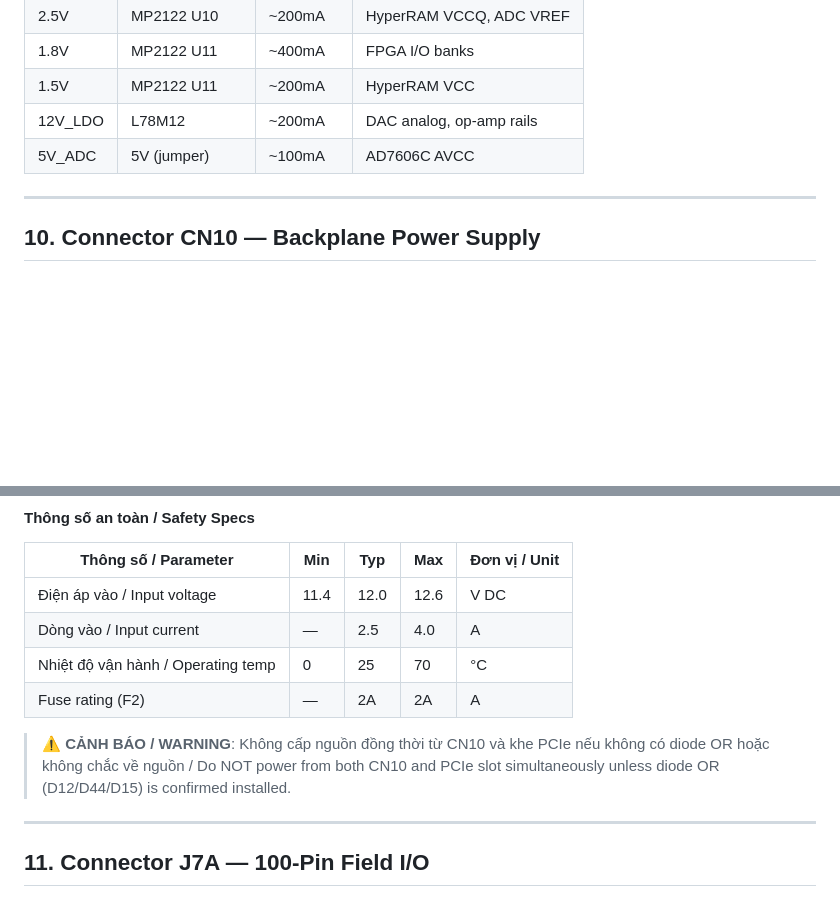
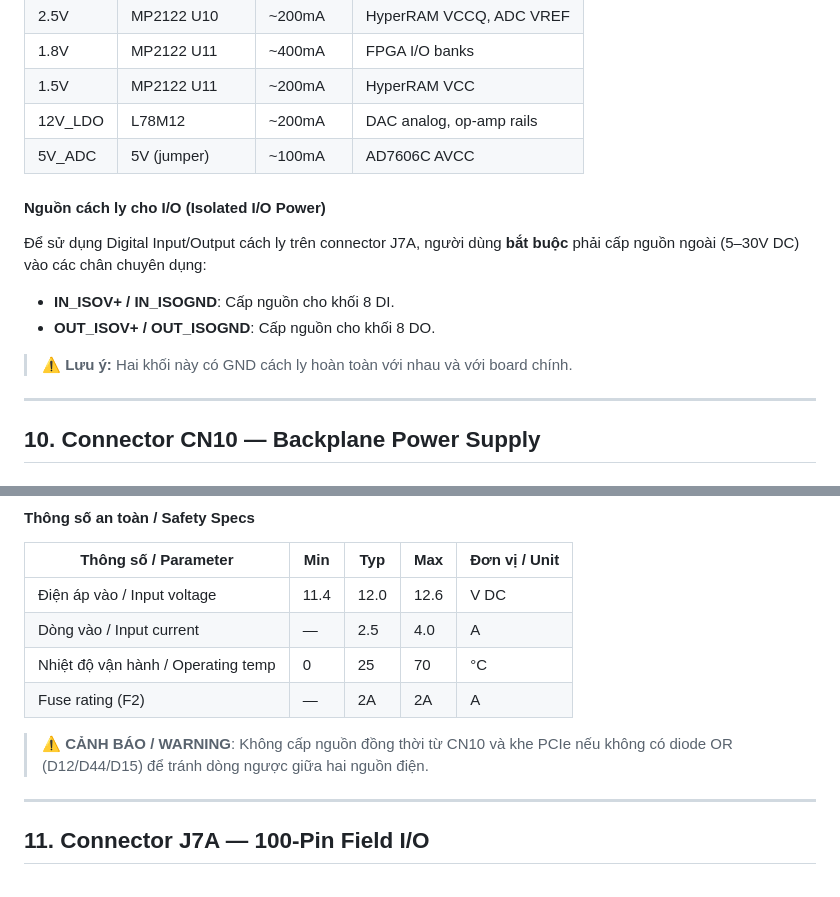
Before and after one commit to hbqtechnologycompany/HBQ-Artix-7-Motion-Control, a Markdown page: README.md, 2 parts joined by grey strips. GitHub-like rendering; blank space fills up the shorter version.

```diff
--- a/README.md
+++ b/README.md
@@ -253,6 +255,12 @@ Cách ly qua / Isolated via: **ISO7740FDBQR** × 4 IC · 2500 VRMS · 150 Mbps
 | 12V_LDO | L78M12 | ~200mA | DAC analog, op-amp rails |
 | 5V_ADC | 5V (jumper) | ~100mA | AD7606C AVCC |
 
+#### Nguồn cách ly cho I/O (Isolated I/O Power)
+Để sử dụng Digital Input/Output cách ly trên connector J7A, người dùng **bắt buộc** phải cấp nguồn ngoài (5–30V DC) vào các chân chuyên dụng:
+- **IN_ISOV+ / IN_ISOGND**: Cấp nguồn cho khối 8 DI.
+- **OUT_ISOV+ / OUT_ISOGND**: Cấp nguồn cho khối 8 DO.
+> ⚠️ **Lưu ý:** Hai khối này có GND cách ly hoàn toàn với nhau và với board chính.
+
 ---
 
 ## 10. Connector CN10 — Backplane Power Supply
@@ -346,7 +354,7 @@ Nguồn GND   (−) ──────── CN10 Pin 1 or 4 or 5 (GND)
 | Nhiệt độ vận hành / Operating temp | 0 | 25 | 70 | °C |
 | Fuse rating (F2) | — | 2A | 2A | A |
 
-> ⚠️ **CẢNH BÁO / WARNING**: Không cấp nguồn đồng thời từ CN10 và khe PCIe nếu không có diode OR hoặc không chắc về nguồn / Do NOT power from both CN10 and PCIe slot simultaneously unless diode OR (D12/D44/D15) is confirmed installed.
+> ⚠️ **CẢNH BÁO / WARNING**: Không cấp nguồn đồng thời từ CN10 và khe PCIe nếu không có diode OR (D12/D44/D15) để tránh dòng ngược giữa hai nguồn điện.
 
 ---
 
```
Also changed, not shown: other parts of README.md (+81 -8 lines).
